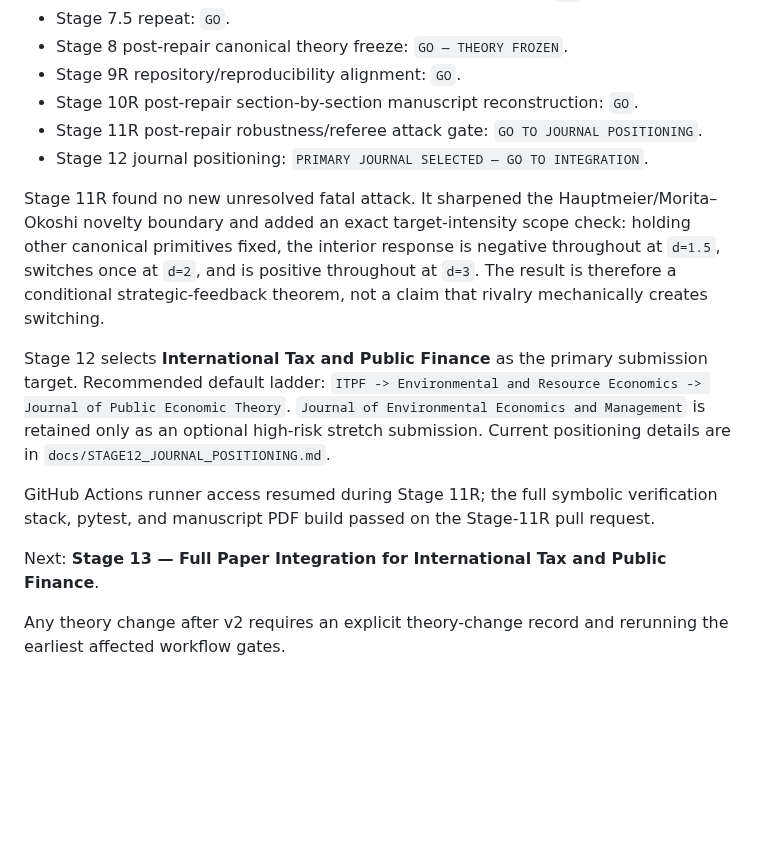
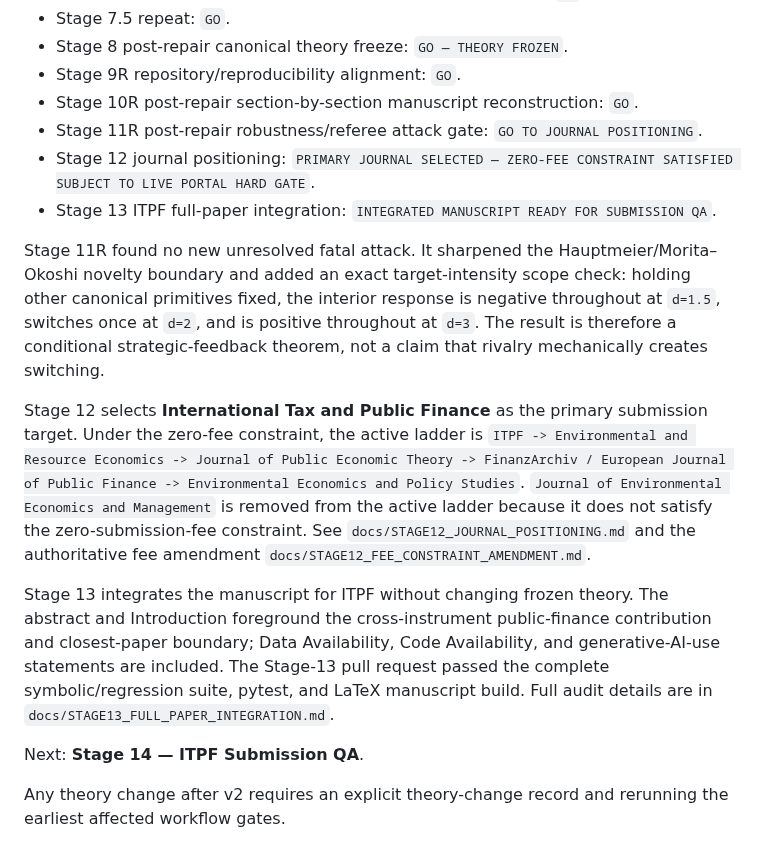
Before and after one commit to ryotamatsuki/strategic-local-green-policy-competition, a Markdown page: README.md, the part around the change. Drawn GitHub-style; blank space fills up the shorter version.

Commit message:
Stage 13 closeout: update repository status for submission QA

```diff
--- a/README.md
+++ b/README.md
@@ -40,14 +40,15 @@ At the same canonical remaining primitives, removing conventional competitive in
 - Stage 9R repository/reproducibility alignment: `GO`.
 - Stage 10R post-repair section-by-section manuscript reconstruction: `GO`.
 - Stage 11R post-repair robustness/referee attack gate: `GO TO JOURNAL POSITIONING`.
-- Stage 12 journal positioning: `PRIMARY JOURNAL SELECTED — GO TO INTEGRATION`.
+- Stage 12 journal positioning: `PRIMARY JOURNAL SELECTED — ZERO-FEE CONSTRAINT SATISFIED SUBJECT TO LIVE PORTAL HARD GATE`.
+- Stage 13 ITPF full-paper integration: `INTEGRATED MANUSCRIPT READY FOR SUBMISSION QA`.
 
 Stage 11R found no new unresolved fatal attack. It sharpened the Hauptmeier/Morita–Okoshi novelty boundary and added an exact target-intensity scope check: holding other canonical primitives fixed, the interior response is negative throughout at `d=1.5`, switches once at `d=2`, and is positive throughout at `d=3`. The result is therefore a conditional strategic-feedback theorem, not a claim that rivalry mechanically creates switching.
 
-Stage 12 selects **International Tax and Public Finance** as the primary submission target. Recommended default ladder: `ITPF -> Environmental and Resource Economics -> Journal of Public Economic Theory`. `Journal of Environmental Economics and Management` is retained only as an optional high-risk stretch submission. Current positioning details are in `docs/STAGE12_JOURNAL_POSITIONING.md`.
+Stage 12 selects **International Tax and Public Finance** as the primary submission target. Under the zero-fee constraint, the active ladder is `ITPF -> Environmental and Resource Economics -> Journal of Public Economic Theory -> FinanzArchiv / European Journal of Public Finance -> Environmental Economics and Policy Studies`. `Journal of Environmental Economics and Management` is removed from the active ladder because it does not satisfy the zero-submission-fee constraint. See `docs/STAGE12_JOURNAL_POSITIONING.md` and the authoritative fee amendment `docs/STAGE12_FEE_CONSTRAINT_AMENDMENT.md`.
 
-GitHub Actions runner access resumed during Stage 11R; the full symbolic verification stack, pytest, and manuscript PDF build passed on the Stage-11R pull request.
+Stage 13 integrates the manuscript for ITPF without changing frozen theory. The abstract and Introduction foreground the cross-instrument public-finance contribution and closest-paper boundary; Data Availability, Code Availability, and generative-AI-use statements are included. The Stage-13 pull request passed the complete symbolic/regression suite, pytest, and LaTeX manuscript build. Full audit details are in `docs/STAGE13_FULL_PAPER_INTEGRATION.md`.
 
-Next: **Stage 13 — Full Paper Integration for International Tax and Public Finance**.
+Next: **Stage 14 — ITPF Submission QA**.
 
 Any theory change after v2 requires an explicit theory-change record and rerunning the earliest affected workflow gates.
```
